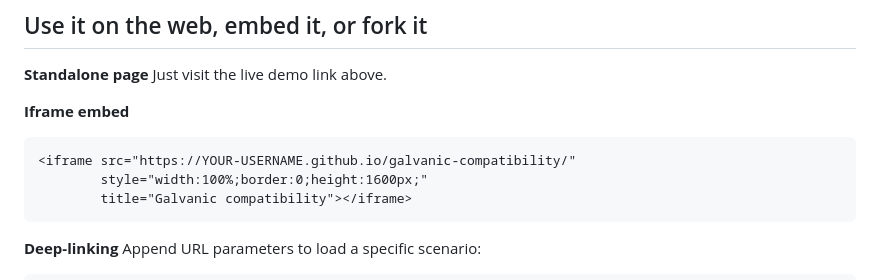
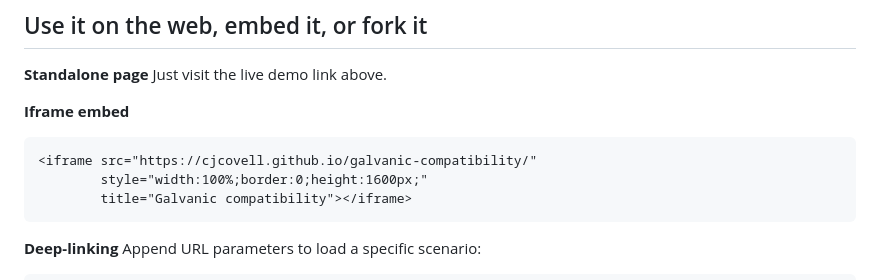
Before and after one commit to cjcovell/Galvanic-Compatibility, a Markdown page: Readme.md, the part around one of its changes. GitHub-like rendering.

````diff
--- a/Readme.md
+++ b/Readme.md
@@ -34,7 +34,7 @@ Just visit the live demo link above.
 **Iframe embed**
 
 ```html
-<iframe src="https://YOUR-USERNAME.github.io/galvanic-compatibility/"
+<iframe src="https://cjcovell.github.io/galvanic-compatibility/"
         style="width:100%;border:0;height:1600px;"
         title="Galvanic compatibility"></iframe>
 ```
````
Also changed, not shown: other parts of Readme.md (+1 -1 lines).
